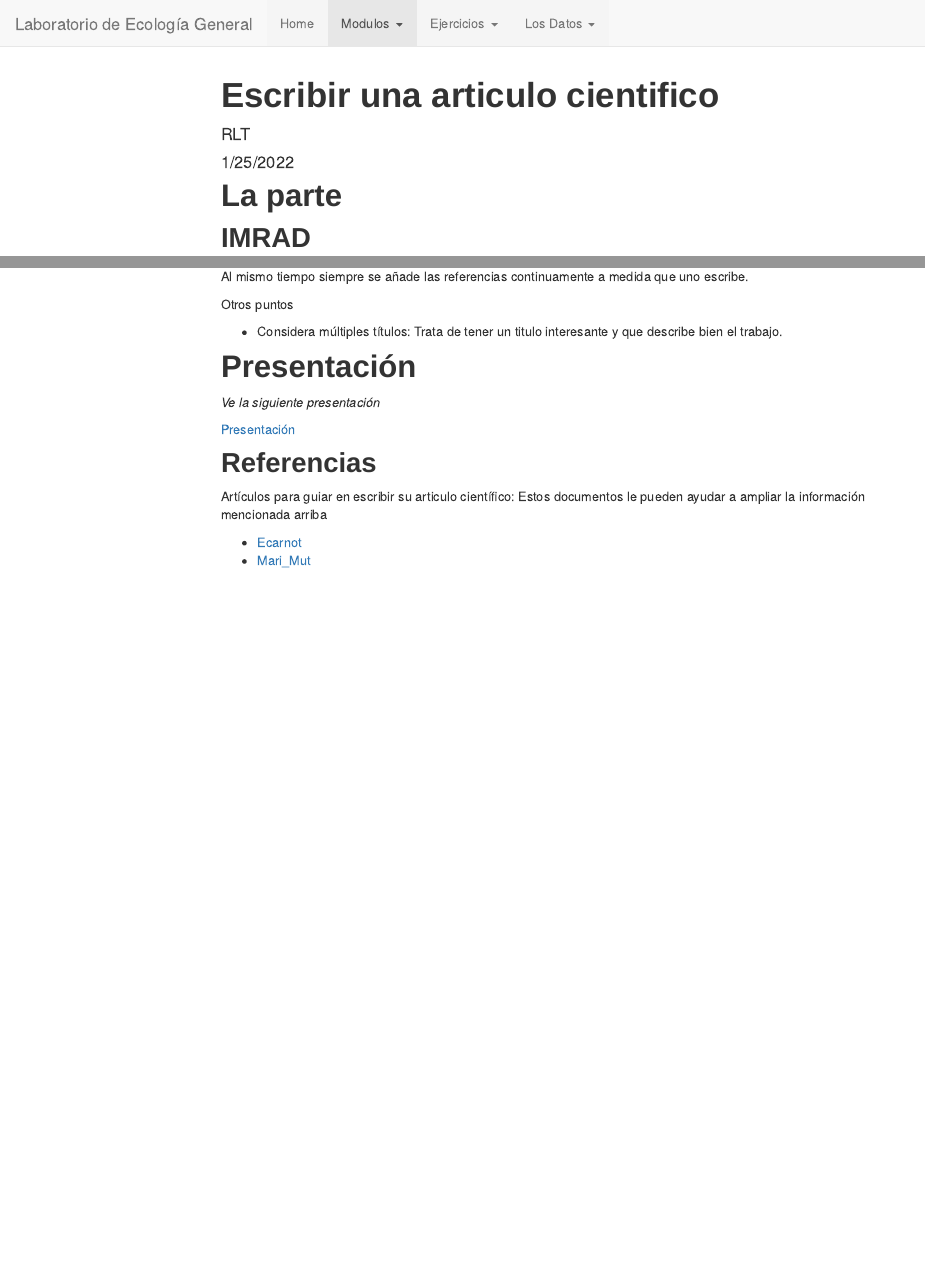
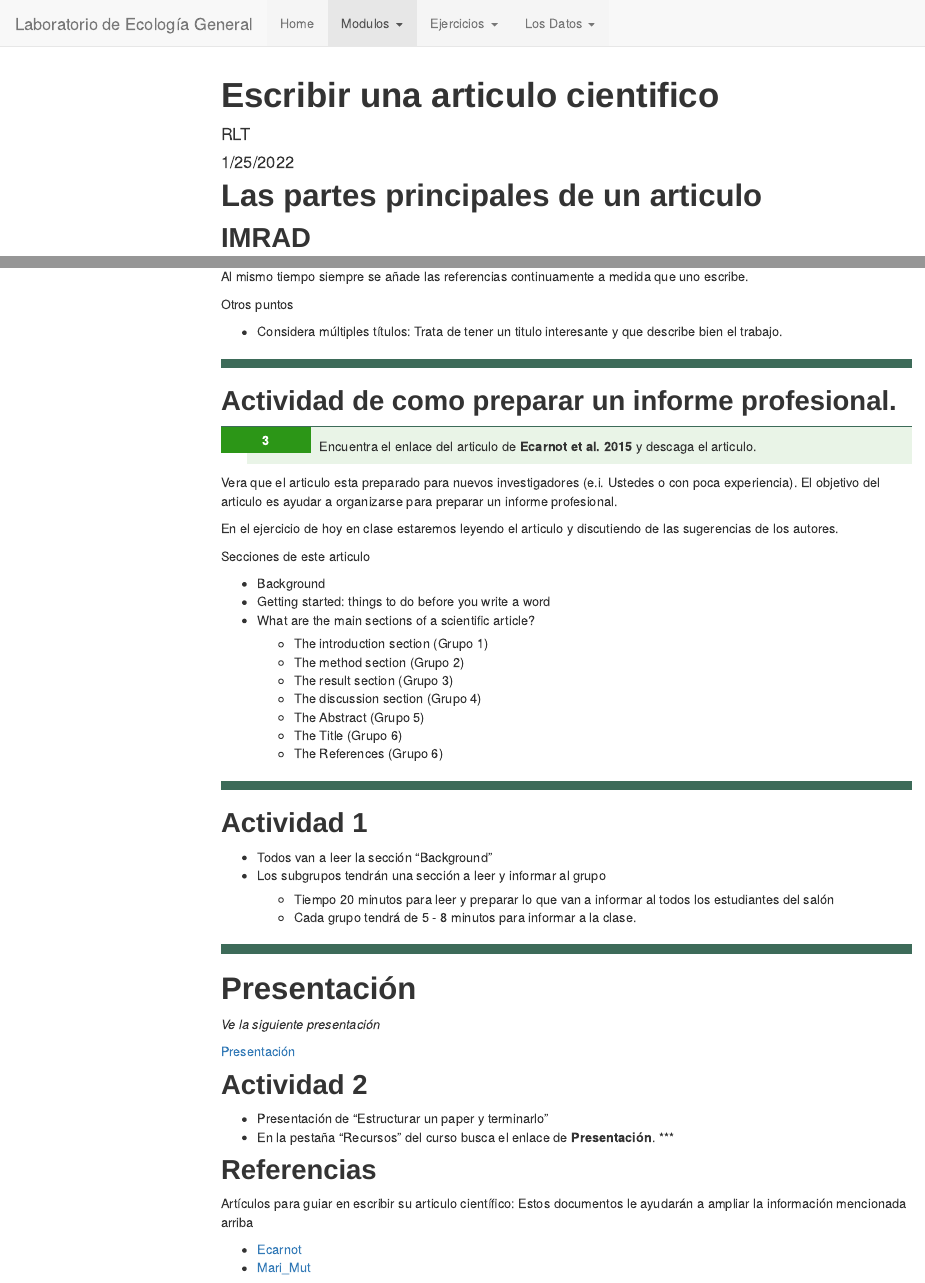
Before and after one commit to RaymondLTremblay/Lab_Ecol_General, an R Markdown document (Escribir_Articulos.Rmd): the page in a window 1100 px wide, from its top, and a second part further down, joined at a grey line. The pictures show the output file Escribir_Articulos.html that the author committed with the source, opened offline; library style sheets and scripts come from the installed R packages; menus at the side of the page are left out.

Commit message:
2022_01_25_Escribir_articulo

```diff
--- a/Escribir_Articulos.Rmd
+++ b/Escribir_Articulos.Rmd
@@ -18,7 +18,7 @@ knitr::opts_chunk$set(echo = TRUE)
 
 
 
-# La parte
+# Las partes principales de un articulo
 ## IMRAD
 
   - Introducción
@@ -87,6 +89,42 @@ El orden en que se construye un documento en su computadora debería seguir el s
 
    - Considera múltiples títulos: Trata de tener un titulo interesante y que describe bien el trabajo.
 
+ ***
+
+## Actividad de como preparar un informe profesional.
+
+
+1. Encuentra el enlace del articulo de **Ecarnot et al. 2015** y descaga el articulo.
+
+Vera que el articulo esta preparado para nuevos investigadores (e.i. Ustedes o con poca experiencia).  El objetivo del articulo es ayudar a organizarse para preparar un informe profesional.
+
+En el ejercicio de hoy en clase estaremos leyendo el articulo y discutiendo de las sugerencias de los autores.
+
+Secciones de este articulo
+
+- Background
+- Getting started: things to do before you write a word
+- What are the main sections of a scientific article?
+  - The introduction section (Grupo 1)
+  - The method section (Grupo 2)
+  - The result section (Grupo 3)
+  - The discussion section (Grupo 4)
+  - The Abstract (Grupo 5)
+  - The Title (Grupo 6)
+  - The References (Grupo 6)
+
+
+
+***
+
+## Actividad 1
+
+- Todos van a leer la sección "Background"
+- Los subgrupos tendrán una sección a leer y informar al grupo
+  - Tiempo 20 minutos para leer y preparar lo que van a informar al todos los estudiantes del salón
+  - Cada grupo tendrá de 5 - 8 minutos para informar a la clase.
+
+ ***
 
 # Presentación
 
@@ -95,13 +133,20 @@ El orden en que se construye un documento en su computadora debería seguir el s
 [Presentación](Presentation/Estructurar_revision de_literatura.pdf)
 
 
+## Actividad 2
 
+- Presentación de "Estructurar un paper y terminarlo"
+- En la pestaña "Recursos" del curso busca el enlace de **Presentación**.
+***
 
 
 ## Referencias
 
-Artículos para guiar en escribir su articulo científico: Estos documentos le pueden ayudar a ampliar la información mencionada arriba
+Artículos para guiar en escribir su articulo científico: Estos documentos le ayudarán a ampliar la información mencionada arriba
 
 
 - [Ecarnot](PDF/Ecarnot_EGM_HowToWrite.pdf)
 - [Mari_Mut](PDF/Mari_Mut.pdf)
+
+
+***
```
Also changed, not shown: Escribir_Articulos.html, Escribir_Articulos.Rmd (2 more changed lines).
